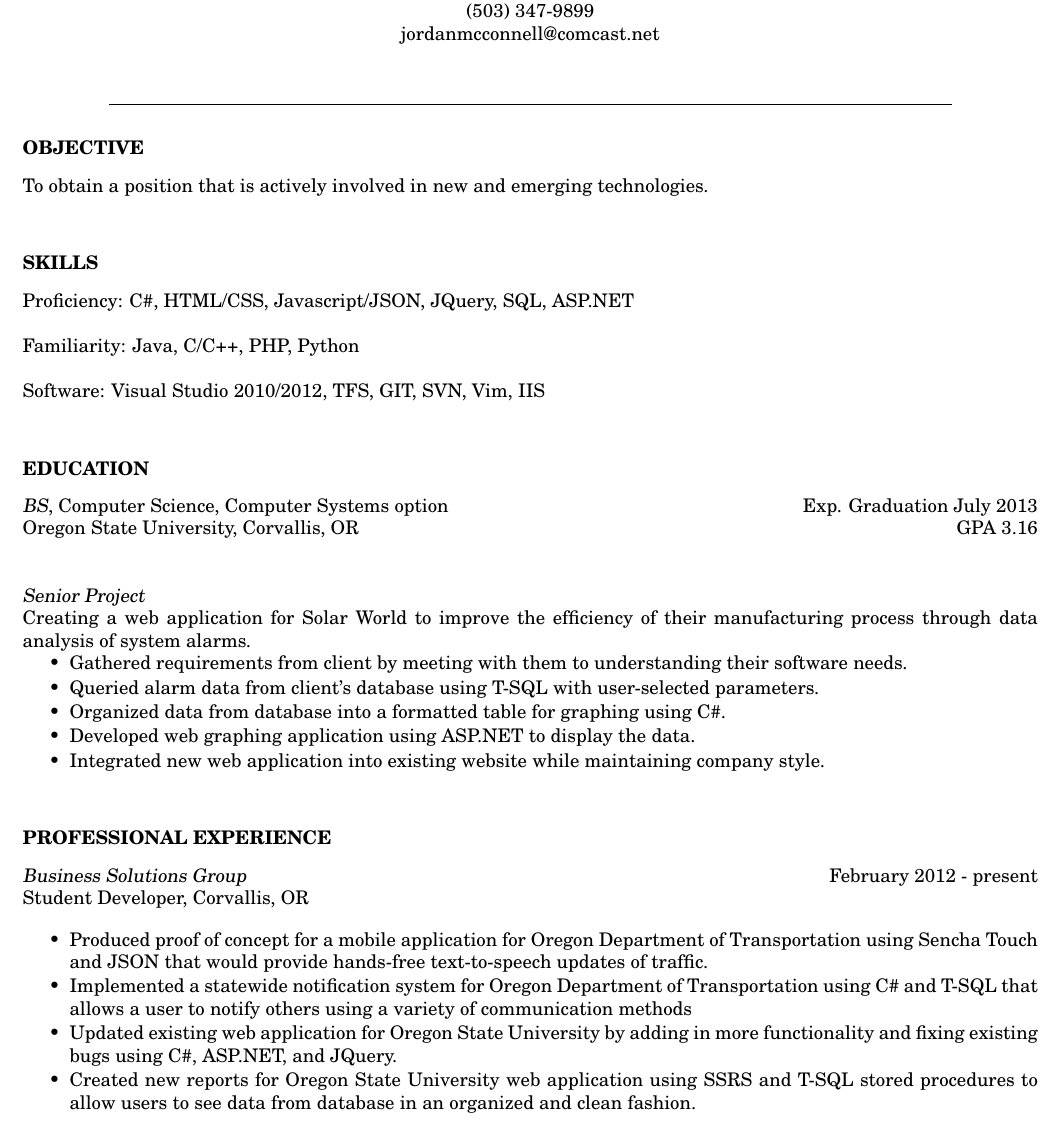
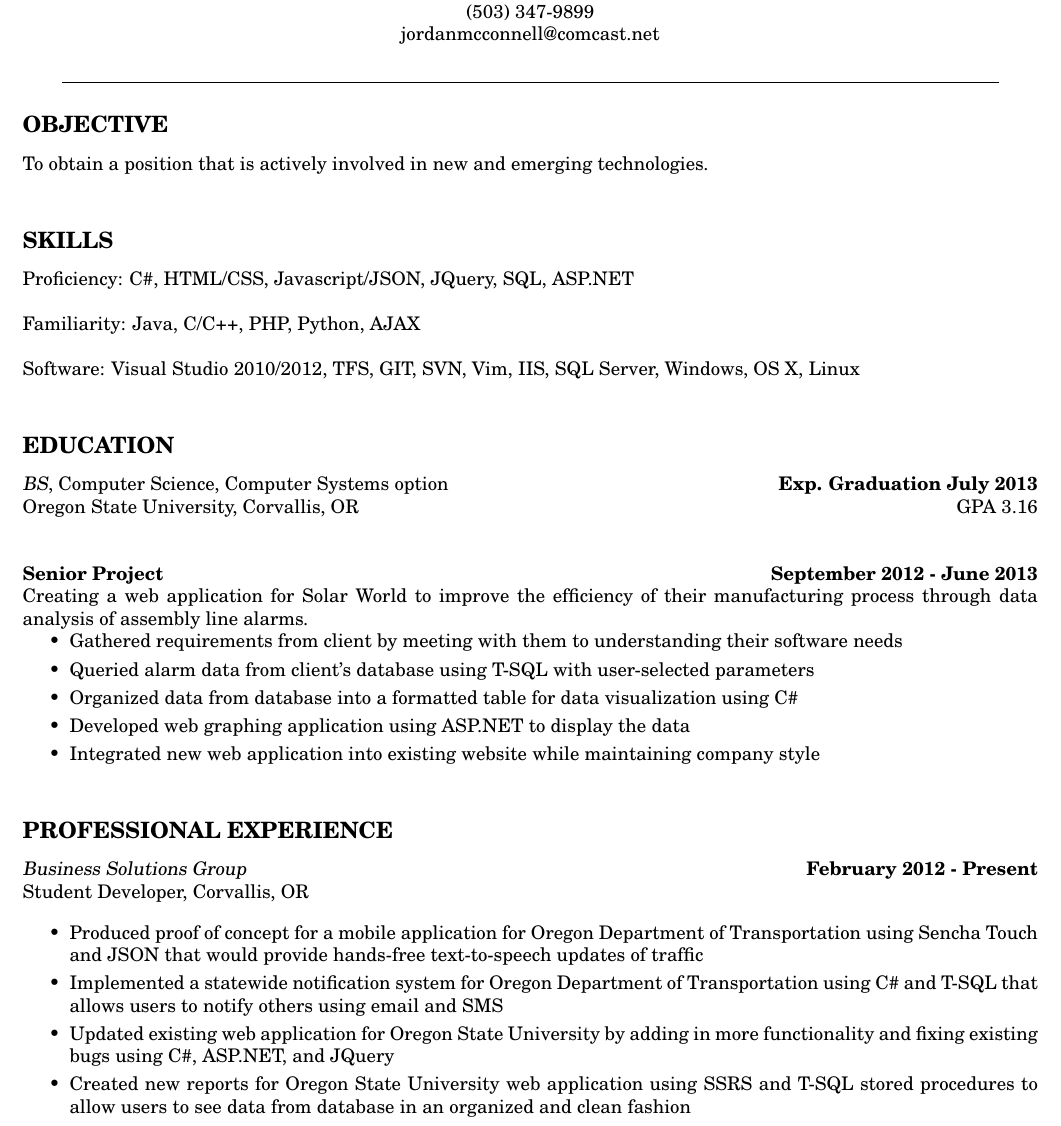
Before and after one commit to jordanbobby/resume, a LaTeX CV (Jordan_McConnell_Resume.tex, which reads res.cls): part of the page, cut so that both start at the same text. Compiled offline with pdfLaTeX.

Commit message:
stylized the resume

```diff
--- a/Jordan_McConnell_Resume.tex
+++ b/Jordan_McConnell_Resume.tex
@@ -26,8 +27,9 @@ Corvallis, OR 97330 \\
 jordanmcconnell@comcast.net
 \par
 }
+\vspace{-12pt}
 \begin{center}
-\line(1,0){450}
+\line(1,0){500}
 \end{center}
 
 \section{OBJECTIVE}
@@ -39,38 +41,38 @@ To obtain a position that is actively involved in new and emerging technologies.
 Proficiency: C\#, HTML/CSS, Javascript/JSON, JQuery, SQL, ASP.NET
 \\
 \\
-Familiarity: Java, C/C++, PHP, Python
+Familiarity: Java, C/C++, PHP, Python, AJAX
 \\
 \\
-Software: Visual Studio 2010/2012, TFS, GIT, SVN, Vim, IIS
+Software: Visual Studio 2010/2012, TFS, GIT, SVN, Vim, IIS, SQL Server, Windows, OS X, Linux
 
 \vspace{0.2in}
 \section{EDUCATION}
 \vspace{8pt}
-{\sl BS}, Computer Science, Computer Systems option \hfill Exp. Graduation July 2013\\
+{\sl BS}, Computer Science, Computer Systems option \hfill{\bf Exp. Graduation July 2013}\\
 Oregon State University, Corvallis, OR \hfill GPA 3.16 \\
 
-{\sl Senior Project}\\
-Creating a web application for Solar World to improve the efficiency of their manufacturing process through data analysis of system alarms.
-    \begin{itemize} \itemsep -1pt
-    \item Gathered requirements from client by meeting with them to understanding their software needs.
-    \item Queried alarm data from client's database using T-SQL with user-selected parameters.
-    \item Organized data from database into a formatted table for graphing using C\#.
-    \item Developed web graphing application using ASP.NET to display the data.
-    \item Integrated new web application into existing website while maintaining company style.
+{\bf Senior Project} \hfill{\bf September 2012 - June 2013}\\
+Creating a web application for Solar World to improve the efficiency of their manufacturing process through data analysis of assembly line alarms.
+    \begin{itemize} \itemsep 1pt
+    \item Gathered requirements from client by meeting with them to understanding their software needs
+    \item Queried alarm data from client's database using T-SQL with user-selected parameters
+    \item Organized data from database into a formatted table for data visualization using C\#
+    \item Developed web graphing application using ASP.NET to display the data
+    \item Integrated new web application into existing website while maintaining company style
     \end{itemize}
 
 \vspace{0.2in}
 \section{PROFESSIONAL EXPERIENCE}
 \vspace{8pt}
-{\sl Business Solutions Group} \hfill        February 2012 - present \\
+{\sl Business Solutions Group} \hfill       {\bf February 2012 - Present} \\
 Student Developer, Corvallis, OR
 
-   \begin{itemize} \itemsep -1pt % reduce space between items
-   \item Produced proof of concept for a mobile application for Oregon Department of Transportation using Sencha Touch and JSON that would provide hands-free text-to-speech updates of traffic.
-   \item Implemented a statewide notification system for Oregon Department of Transportation using C\# and T-SQL that allows a user to notify others using a variety of communication methods
-   \item Updated existing web application for Oregon State University by adding in more functionality and fixing existing bugs using C\#, ASP.NET, and JQuery.
-   \item Created new reports for Oregon State University web application using SSRS and T-SQL stored procedures to allow users to see data from database in an organized and clean fashion.
+   \begin{itemize} \itemsep 1pt % reduce space between items
+   \item Produced proof of concept for a mobile application for Oregon Department of Transportation using Sencha Touch and JSON that would provide hands-free text-to-speech updates of traffic
+   \item Implemented a statewide notification system for Oregon Department of Transportation using C\# and T-SQL that allows users to notify others using email and SMS
+   \item Updated existing web application for Oregon State University by adding in more functionality and fixing existing bugs using C\#, ASP.NET, and JQuery
+   \item Created new reports for Oregon State University web application using SSRS and T-SQL stored procedures to allow users to see data from database in an organized and clean fashion
  \end{itemize}
 \end{resume}
 \end{document}
--- a/res.cls
+++ b/res.cls
@@ -275,7 +275,7 @@
 % unless you really understand all of this but it is not
 % hard.  Either way, it can only be executed once
 %
-\def\sectionfont{\bf}
+\def\sectionfont{\bf \large}
 \newdimen\sectionwidth
 \newskip\sectionskip
 \newdimen\resumewidth
```
Also changed, not shown: Jordan_McConnell_Resume.tex (1 more changed lines).
